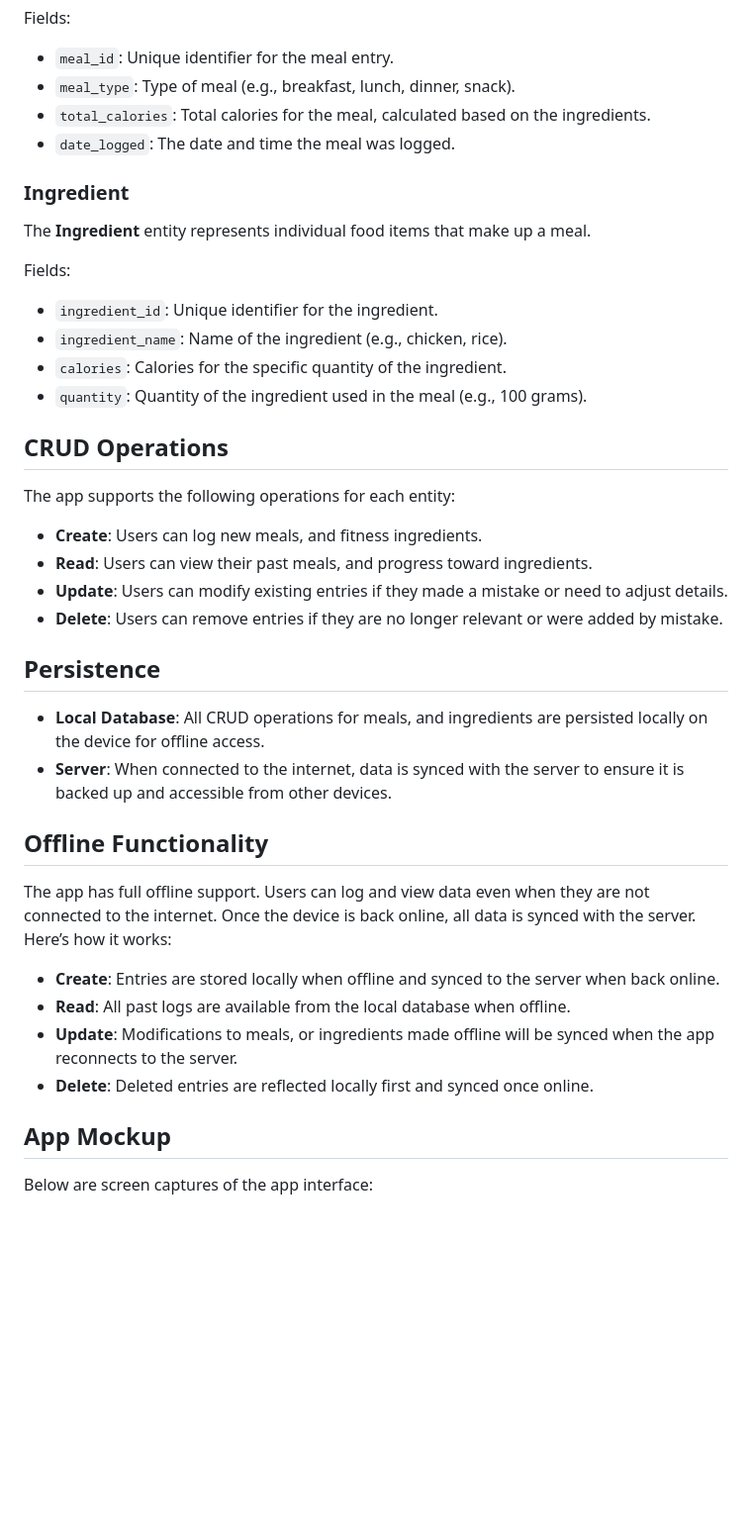
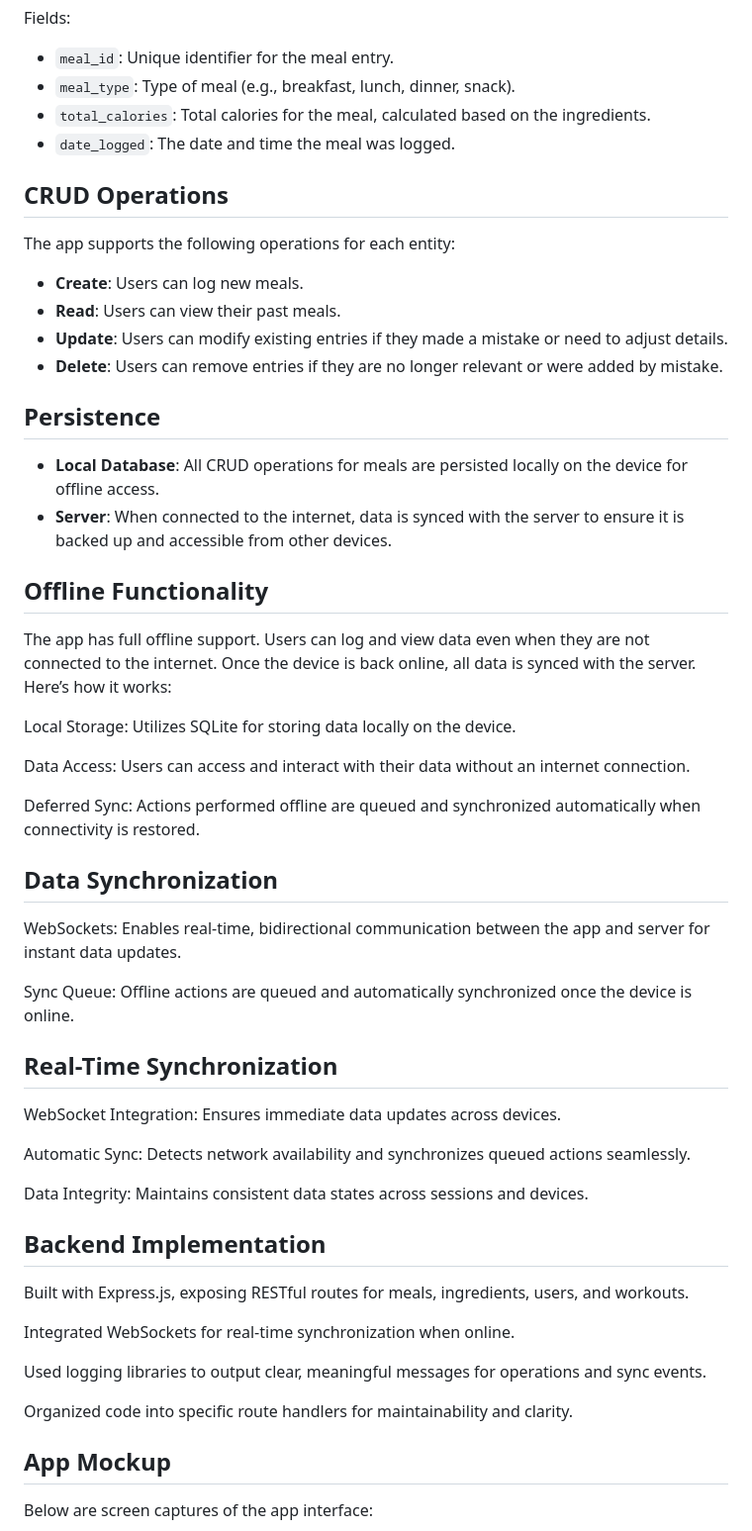
Before and after one commit to manearobert3/mobile_flutter_app, a Markdown page: README.md, the part around the change. Shown at 99% size. Rendered like a GitHub page; blank space fills up the shorter version.

Commit message:
readme modifications

```diff
--- a/README.md
+++ b/README.md
@@ -37,39 +37,53 @@ Fields:
 - `total_calories`: Total calories for the meal, calculated based on the ingredients.
 - `date_logged`: The date and time the meal was logged.
 
-### Ingredient
-
-The **Ingredient** entity represents individual food items that make up a meal.
-
-Fields:
-
-- `ingredient_id`: Unique identifier for the ingredient.
-- `ingredient_name`: Name of the ingredient (e.g., chicken, rice).
-- `calories`: Calories for the specific quantity of the ingredient.
-- `quantity`: Quantity of the ingredient used in the meal (e.g., 100 grams).
-
 ## CRUD Operations
 
 The app supports the following operations for each entity:
 
-- **Create**: Users can log new meals, and fitness ingredients.
-- **Read**: Users can view their past meals, and progress toward ingredients.
+- **Create**: Users can log new meals.
+- **Read**: Users can view their past meals.
 - **Update**: Users can modify existing entries if they made a mistake or need to adjust details.
 - **Delete**: Users can remove entries if they are no longer relevant or were added by mistake.
 
 ## Persistence
 
-- **Local Database**: All CRUD operations for meals, and ingredients are persisted locally on the device for offline access.
+- **Local Database**: All CRUD operations for meals are persisted locally on the device for offline access.
 - **Server**: When connected to the internet, data is synced with the server to ensure it is backed up and accessible from other devices.
 
 ## Offline Functionality
 
 The app has full offline support. Users can log and view data even when they are not connected to the internet. Once the device is back online, all data is synced with the server. Here’s how it works:
 
-- **Create**: Entries are stored locally when offline and synced to the server when back online.
-- **Read**: All past logs are available from the local database when offline.
-- **Update**: Modifications to meals, or ingredients made offline will be synced when the app reconnects to the server.
-- **Delete**: Deleted entries are reflected locally first and synced once online.
+Local Storage: Utilizes SQLite for storing data locally on the device.
+
+Data Access: Users can access and interact with their data without an internet connection.
+
+Deferred Sync: Actions performed offline are queued and synchronized automatically when connectivity is restored.
+
+## Data Synchronization
+
+WebSockets: Enables real-time, bidirectional communication between the app and server for instant data updates.
+
+Sync Queue: Offline actions are queued and automatically synchronized once the device is online.
+
+## Real-Time Synchronization
+
+WebSocket Integration: Ensures immediate data updates across devices.
+
+Automatic Sync: Detects network availability and synchronizes queued actions seamlessly.
+
+Data Integrity: Maintains consistent data states across sessions and devices.
+
+## Backend Implementation
+
+Built with Express.js, exposing RESTful routes for meals, ingredients, users, and workouts.
+
+Integrated WebSockets for real-time synchronization when online.
+
+Used logging libraries to output clear, meaningful messages for operations and sync events.
+
+Organized code into specific route handlers for maintainability and clarity.
 
 ## App Mockup
 
```
